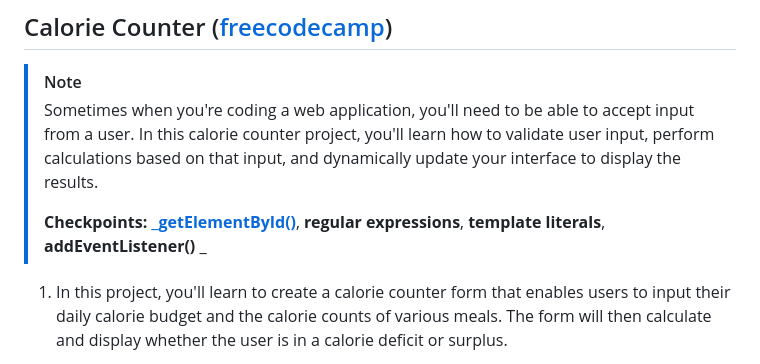
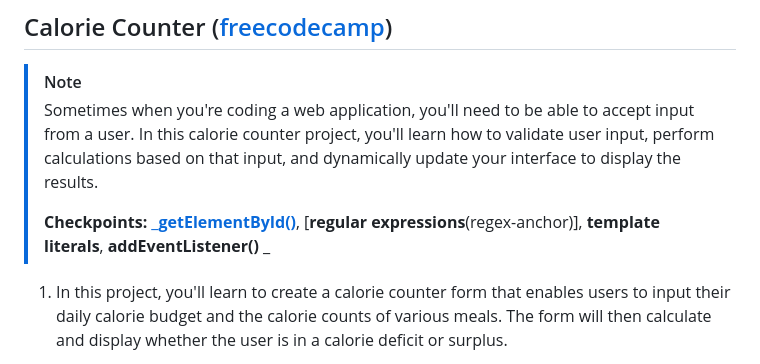
Before and after one commit to moorcode/algorithms-and-data-structures, a Markdown page: calorie-counter/README.md, the part around the change printed below. GitHub-like rendering.

Commit message:
custom anchor

```diff
--- a/calorie-counter/README.md
+++ b/calorie-counter/README.md
@@ -6,7 +6,7 @@
 > Sometimes when you're coding a web application, you'll need to be able to accept input from a user. In this calorie counter project, you'll learn how to validate user input, perform calculations based on that input, and dynamically update your interface to display the results.
 >
 > __Checkpoints:__
-> [___getElementById()__](#getElemenyById-anchor), __regular expressions__, __template literals__, __addEventListener()__
+> [___getElementById()__](#getElemenyById-anchor), [__regular expressions__(regex-anchor)], __template literals__, __addEventListener()__
 _
 1. In this project, you'll learn to create a calorie counter form that enables users to input their daily calorie budget and the calorie counts of various meals. The form will then calculate and display whether the user is in a calorie deficit or surplus.
 
```
Also changed, not shown: other parts of calorie-counter/README.md (+1 -1 lines).
